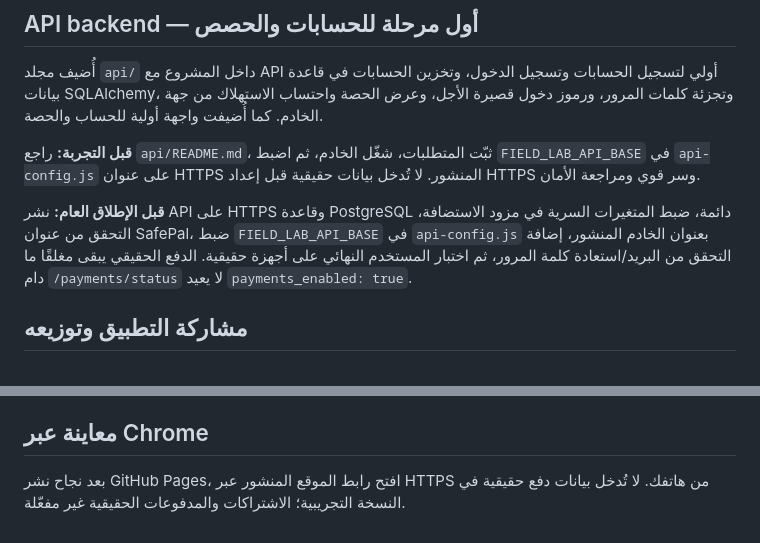
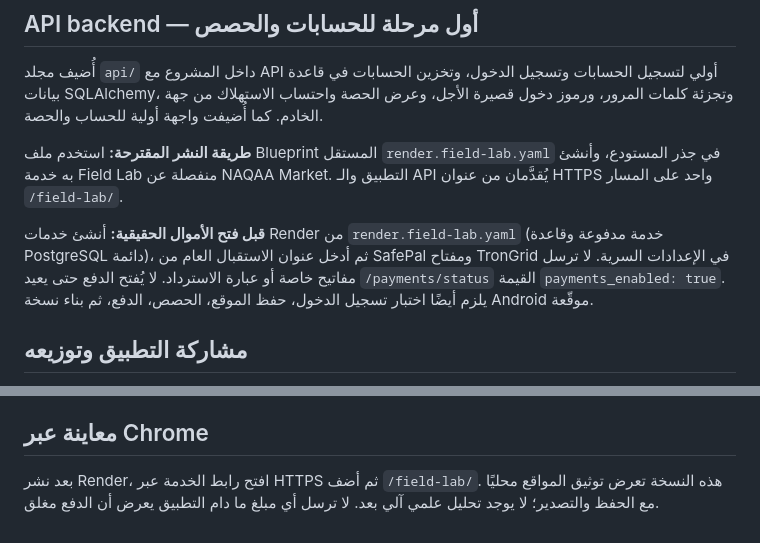
Before and after one commit to naqaaholding-create/Naqaa-HOLDING-, a Markdown page: field-lab/README.md, 2 parts joined by grey strips. Rendered like a GitHub page.

Commit message:
Document single-origin Render release path for Field Lab

```diff
--- a/field-lab/README.md
+++ b/field-lab/README.md
@@ -52,9 +52,9 @@
 
 أُضيف مجلد `api/` داخل المشروع مع API أولي لتسجيل الحسابات وتسجيل الدخول، وتخزين الحسابات في قاعدة بيانات SQLAlchemy، وتجزئة كلمات المرور، ورموز دخول قصيرة الأجل، وعرض الحصة واحتساب الاستهلاك من جهة الخادم. كما أُضيفت واجهة أولية للحساب والحصة.
 
-**قبل التجربة:** راجع `api/README.md`، ثبّت المتطلبات، شغّل الخادم، ثم اضبط `FIELD_LAB_API_BASE` في `api-config.js` على عنوان HTTPS المنشور. لا تُدخل بيانات حقيقية قبل إعداد HTTPS وسر قوي ومراجعة الأمان.
+**طريقة النشر المقترحة:** استخدم ملف Blueprint المستقل `render.field-lab.yaml` في جذر المستودع، وأنشئ به خدمة Field Lab منفصلة عن NAQAA Market. التطبيق والـ API يُقدَّمان من عنوان HTTPS واحد على المسار `/field-lab/`.
 
-**قبل الإطلاق العام:** نشر API على HTTPS وقاعدة PostgreSQL دائمة، ضبط المتغيرات السرية في مزود الاستضافة، التحقق من عنوان SafePal، ضبط `FIELD_LAB_API_BASE` في `api-config.js` بعنوان الخادم المنشور، إضافة التحقق من البريد/استعادة كلمة المرور، ثم اختبار المستخدم النهائي على أجهزة حقيقية. الدفع الحقيقي يبقى مغلقًا ما دام `/payments/status` لا يعيد `payments_enabled: true`.
+**قبل فتح الأموال الحقيقية:** أنشئ خدمات Render من `render.field-lab.yaml` (خدمة مدفوعة وقاعدة PostgreSQL دائمة)، ثم أدخل عنوان الاستقبال العام من SafePal ومفتاح TronGrid في الإعدادات السرية. لا ترسل مفاتيح خاصة أو عبارة الاسترداد. لا يُفتح الدفع حتى يعيد `/payments/status` القيمة `payments_enabled: true`. يلزم أيضًا اختبار تسجيل الدخول، حفظ الموقع، الحصص، الدفع، ثم بناء نسخة Android موقّعة.
 
 
 ## مشاركة التطبيق وتوزيعه
@@ -68,4 +68,4 @@
 
 ## معاينة عبر Chrome
 
-بعد نجاح نشر GitHub Pages، افتح رابط الموقع المنشور عبر HTTPS من هاتفك. لا تُدخل بيانات دفع حقيقية في النسخة التجريبية؛ الاشتراكات والمدفوعات الحقيقية غير مفعّلة.
+بعد نشر Render، افتح رابط الخدمة عبر HTTPS ثم أضف `/field-lab/`. هذه النسخة تعرض توثيق المواقع محليًا مع الحفظ والتصدير؛ لا يوجد تحليل علمي آلي بعد. لا ترسل أي مبلغ ما دام التطبيق يعرض أن الدفع مغلق.
```
